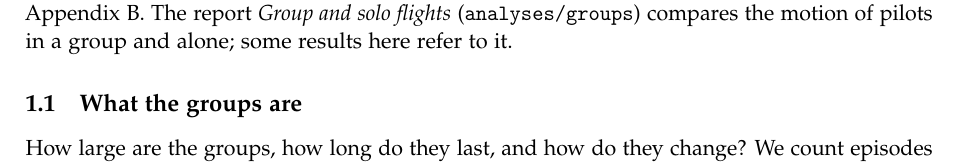
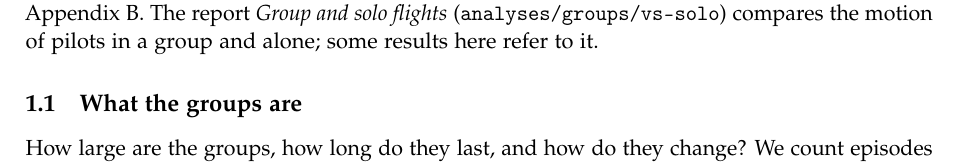
Before and after one commit to matteodisante/xc-lab, a LaTeX document (analyses/groups/structure/group_structure.tex, which reads analyses/groups/structure/sections/structure.tex): part of page 1 of 10, cut so that both start at the same text. Compiled offline with pdfLaTeX.

Commit message:
Compile the method note, the structure note and the group vs solo report
The first build of the structure note, and the other two after the folders moved;
the structure note now names the report by its folder, analyses/groups/vs-solo.
No reference is left undefined across the two notes.

Co-Authored-By: Claude Opus 5.5 <noreply@anthropic.com>

```diff
--- a/analyses/groups/structure/sections/structure.tex
+++ b/analyses/groups/structure/sections/structure.tex
@@ -7,7 +7,7 @@ flights fly in a group at some point, in 17\,169 episodes (Table~\ref{gi-tab:q}
 Chance is the null model of Section~\ref{gi-sec:null} of the note; bands are 5--95\% of 200 draws
 of the dependency blocks, or of the dates where the captions say so. Graph terms are defined in
 Appendix~\ref{app:graphs}, the two models in Appendix~\ref{app:models}. The report
-\emph{Group and solo flights} (\texttt{analyses/groups}) compares the motion
+\emph{Group and solo flights} (\texttt{analyses/groups/vs-solo}) compares the motion
 of pilots in a group and alone; some results here refer to it.
 
 \subsection{What the groups are}\label{sec:sizes}
```
Also changed, not shown: analyses/groups/structure/group_structure.pdf (added), analyses/groups/vs-solo/group_vs_solo.pdf, methods/group-identification/group_identification.pdf.
